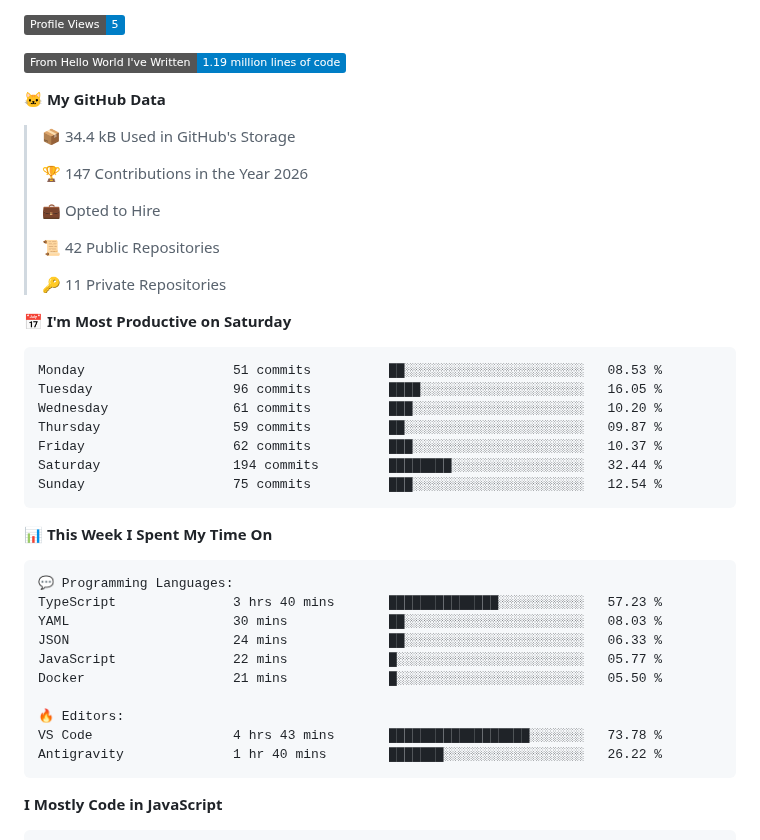
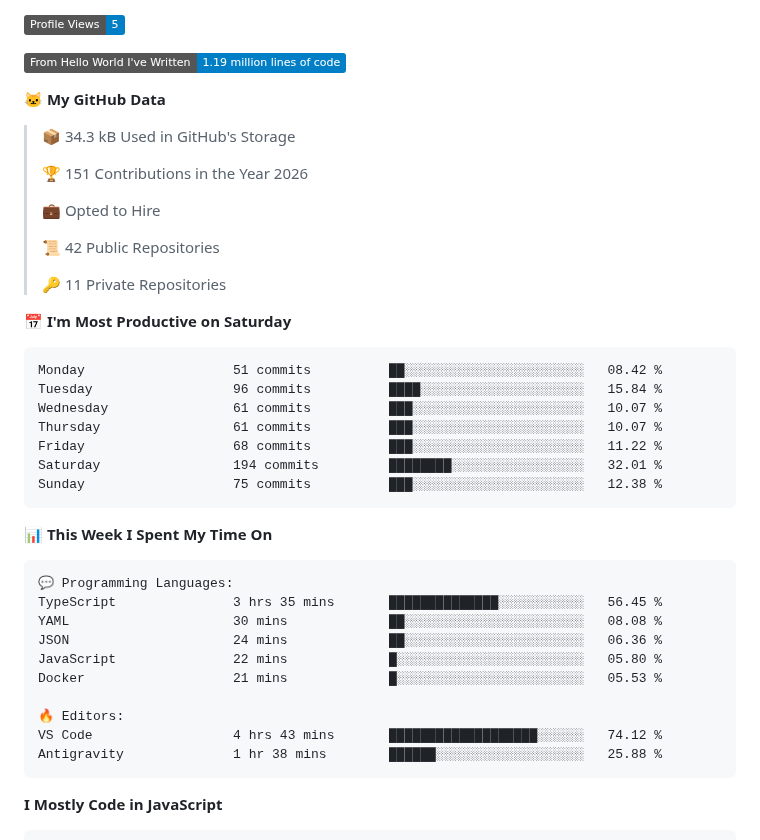
Before and after one commit to Vimlesh-Kumar/Vimlesh-Kumar, a Markdown page: README.md, the part around one of its changes. GitHub-like rendering; badges without logos.

Commit message:
Updated with Dev Metrics

````diff
--- a/README.md
+++ b/README.md
@@ -156,9 +156,9 @@ _(Auto-updated daily via GitHub Actions)_
 
 **🐱 My GitHub Data**
 
-> 📦 34.4 kB Used in GitHub's Storage
+> 📦 34.3 kB Used in GitHub's Storage
  >
-> 🏆 147 Contributions in the Year 2026
+> 🏆 151 Contributions in the Year 2026
  >
 > 💼 Opted to Hire
  >
@@ -169,13 +169,13 @@ _(Auto-updated daily via GitHub Actions)_
 📅 **I'm Most Productive on Saturday**
 
 ```text
-Monday                   51 commits          ██░░░░░░░░░░░░░░░░░░░░░░░   08.53 %
-Tuesday                  96 commits          ████░░░░░░░░░░░░░░░░░░░░░   16.05 %
-Wednesday                61 commits          ███░░░░░░░░░░░░░░░░░░░░░░   10.20 %
-Thursday                 59 commits          ██░░░░░░░░░░░░░░░░░░░░░░░   09.87 %
-Friday                   62 commits          ███░░░░░░░░░░░░░░░░░░░░░░   10.37 %
-Saturday                 194 commits         ████████░░░░░░░░░░░░░░░░░   32.44 %
-Sunday                   75 commits          ███░░░░░░░░░░░░░░░░░░░░░░   12.54 %
+Monday                   51 commits          ██░░░░░░░░░░░░░░░░░░░░░░░   08.42 %
+Tuesday                  96 commits          ████░░░░░░░░░░░░░░░░░░░░░   15.84 %
+Wednesday                61 commits          ███░░░░░░░░░░░░░░░░░░░░░░   10.07 %
+Thursday                 61 commits          ███░░░░░░░░░░░░░░░░░░░░░░   10.07 %
+Friday                   68 commits          ███░░░░░░░░░░░░░░░░░░░░░░   11.22 %
+Saturday                 194 commits         ████████░░░░░░░░░░░░░░░░░   32.01 %
+Sunday                   75 commits          ███░░░░░░░░░░░░░░░░░░░░░░   12.38 %
 ```
 
 
@@ -183,15 +183,15 @@ Sunday                   75 commits          ███░░░░░░░░
 
 ```text
 💬 Programming Languages:
-TypeScript               3 hrs 40 mins       ██████████████░░░░░░░░░░░   57.23 %
-YAML                     30 mins             ██░░░░░░░░░░░░░░░░░░░░░░░   08.03 %
-JSON                     24 mins             ██░░░░░░░░░░░░░░░░░░░░░░░   06.33 %
-JavaScript               22 mins             █░░░░░░░░░░░░░░░░░░░░░░░░   05.77 %
-Docker                   21 mins             █░░░░░░░░░░░░░░░░░░░░░░░░   05.50 %
+TypeScript               3 hrs 35 mins       ██████████████░░░░░░░░░░░   56.45 %
+YAML                     30 mins             ██░░░░░░░░░░░░░░░░░░░░░░░   08.08 %
+JSON                     24 mins             ██░░░░░░░░░░░░░░░░░░░░░░░   06.36 %
+JavaScript               22 mins             █░░░░░░░░░░░░░░░░░░░░░░░░   05.80 %
+Docker                   21 mins             █░░░░░░░░░░░░░░░░░░░░░░░░   05.53 %
 
 🔥 Editors:
-VS Code                  4 hrs 43 mins       ██████████████████░░░░░░░   73.78 %
-Antigravity              1 hr 40 mins        ███████░░░░░░░░░░░░░░░░░░   26.22 %
+VS Code                  4 hrs 43 mins       ███████████████████░░░░░░   74.12 %
+Antigravity              1 hr 38 mins        ██████░░░░░░░░░░░░░░░░░░░   25.88 %
 ```
 
 **I Mostly Code in JavaScript**
````
Also changed, not shown: other parts of README.md (+2 -2 lines), assets/bar_graph.png.
